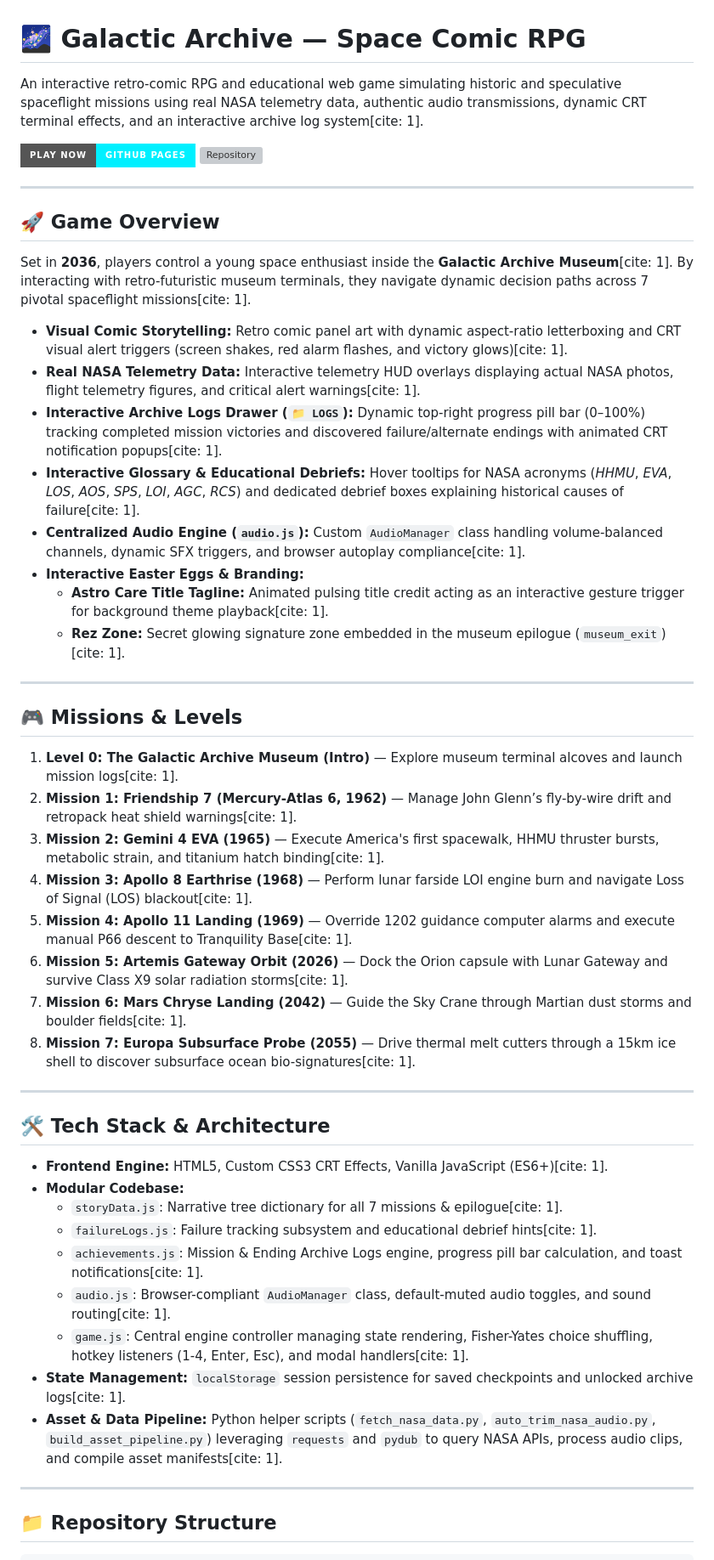
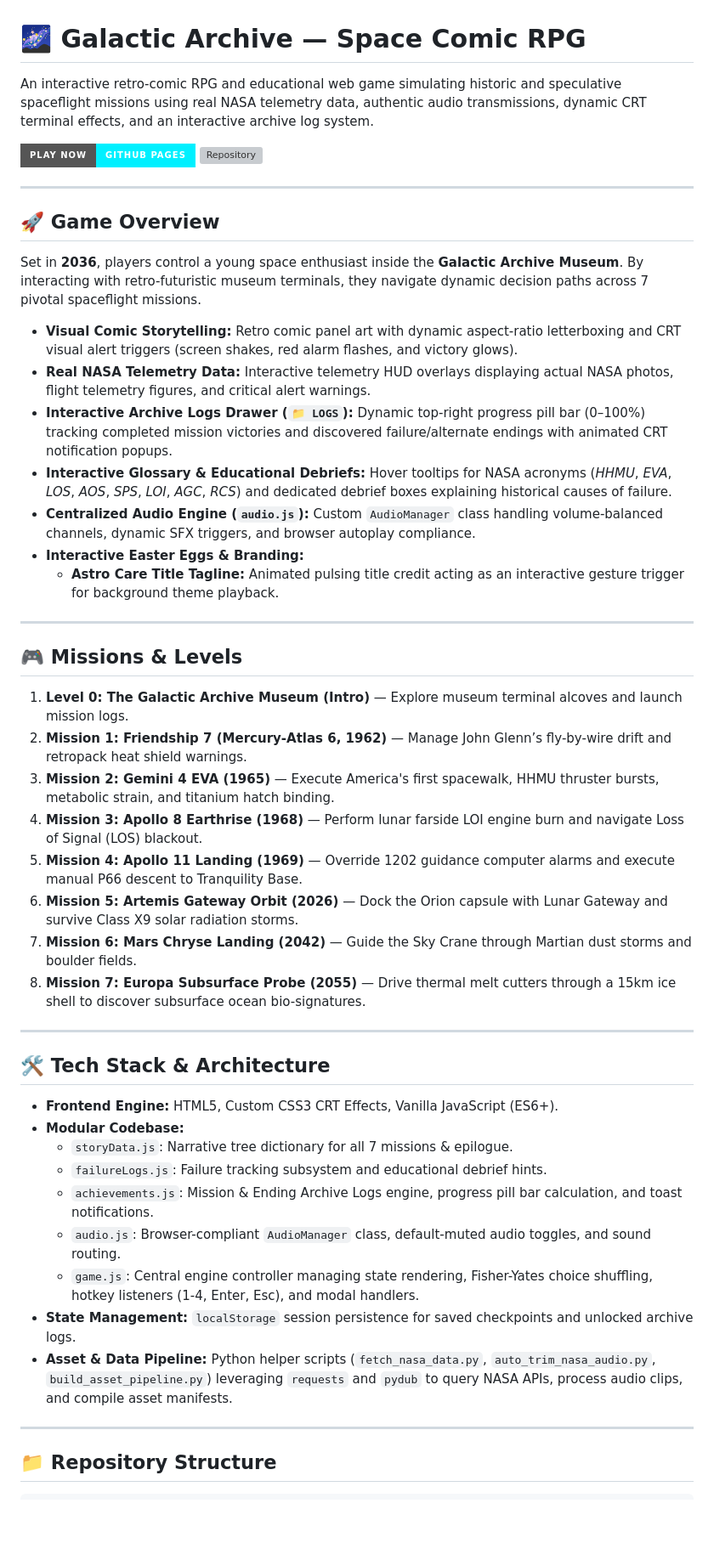
Before and after one commit to RisingPhoenix07/galactic-archive, a Markdown page: README.md, the part around the change. Shown at 85% size. Rendered like a GitHub page; badges without logos; blank space fills up the shorter version; grey boxes are pictures that could not be loaded.

Commit message:
Clean up README

```diff
--- a/README.md
+++ b/README.md
@@ -1,6 +1,6 @@
 # 🌌 Galactic Archive — Space Comic RPG
 
-An interactive retro-comic RPG and educational web game simulating historic and speculative spaceflight missions using real NASA telemetry data, authentic audio transmissions, dynamic CRT terminal effects, and an interactive archive log system[cite: 1].
+An interactive retro-comic RPG and educational web game simulating historic and speculative spaceflight missions using real NASA telemetry data, authentic audio transmissions, dynamic CRT terminal effects, and an interactive archive log system.
 
 [![Live Demo](https://img.shields.io/badge/Play%20Now-GitHub%20Pages-00f0ff?style=for-the-badge&logo=github)](https://risingphoenix07.github.io/galactic-archive/)
 [![Repository](https://img.shields.io/badge/GitHub-RisingPhoenix07%2Fgalactic--archive-64ffda?style=for-the-badge&logo=github)](https://github.com/RisingPhoenix07/galactic-archive.git)
@@ -9,43 +9,43 @@ An interactive retro-comic RPG and educational web game simulating historic and
 
 ## 🚀 Game Overview
 
-Set in **2036**, players control a young space enthusiast inside the **Galactic Archive Museum**[cite: 1]. By interacting with retro-futuristic museum terminals, they navigate dynamic decision paths across 7 pivotal spaceflight missions[cite: 1].
+Set in **2036**, players control a young space enthusiast inside the **Galactic Archive Museum**. By interacting with retro-futuristic museum terminals, they navigate dynamic decision paths across 7 pivotal spaceflight missions.
 
-- **Visual Comic Storytelling:** Retro comic panel art with dynamic aspect-ratio letterboxing and CRT visual alert triggers (screen shakes, red alarm flashes, and victory glows)[cite: 1].
-- **Real NASA Telemetry Data:** Interactive telemetry HUD overlays displaying actual NASA photos, flight telemetry figures, and critical alert warnings[cite: 1].
-- **Interactive Archive Logs Drawer (`📁 LOGS`):** Dynamic top-right progress pill bar (0–100%) tracking completed mission victories and discovered failure/alternate endings with animated CRT notification popups[cite: 1].
-- **Interactive Glossary & Educational Debriefs:** Hover tooltips for NASA acronyms (*HHMU*, *EVA*, *LOS*, *AOS*, *SPS*, *LOI*, *AGC*, *RCS*) and dedicated debrief boxes explaining historical causes of failure[cite: 1].
-- **Centralized Audio Engine (`audio.js`):** Custom `AudioManager` class handling volume-balanced channels, dynamic SFX triggers, and browser autoplay compliance[cite: 1].
+- **Visual Comic Storytelling:** Retro comic panel art with dynamic aspect-ratio letterboxing and CRT visual alert triggers (screen shakes, red alarm flashes, and victory glows).
+- **Real NASA Telemetry Data:** Interactive telemetry HUD overlays displaying actual NASA photos, flight telemetry figures, and critical alert warnings.
+- **Interactive Archive Logs Drawer (`📁 LOGS`):** Dynamic top-right progress pill bar (0–100%) tracking completed mission victories and discovered failure/alternate endings with animated CRT notification popups.
+- **Interactive Glossary & Educational Debriefs:** Hover tooltips for NASA acronyms (*HHMU*, *EVA*, *LOS*, *AOS*, *SPS*, *LOI*, *AGC*, *RCS*) and dedicated debrief boxes explaining historical causes of failure.
+- **Centralized Audio Engine (`audio.js`):** Custom `AudioManager` class handling volume-balanced channels, dynamic SFX triggers, and browser autoplay compliance.
 - **Interactive Easter Eggs & Branding:**
-  - **Astro Care Title Tagline:** Animated pulsing title credit acting as an interactive gesture trigger for background theme playback[cite: 1].
-  - **Rez Zone:** Secret glowing signature zone embedded in the museum epilogue (`museum_exit`)[cite: 1].
+  - **Astro Care Title Tagline:** Animated pulsing title credit acting as an interactive gesture trigger for background theme playback.
+
 
 ---
 
 ## 🎮 Missions & Levels
 
-1. **Level 0: The Galactic Archive Museum (Intro)** — Explore museum terminal alcoves and launch mission logs[cite: 1].
-2. **Mission 1: Friendship 7 (Mercury-Atlas 6, 1962)** — Manage John Glenn’s fly-by-wire drift and retropack heat shield warnings[cite: 1].
-3. **Mission 2: Gemini 4 EVA (1965)** — Execute America's first spacewalk, HHMU thruster bursts, metabolic strain, and titanium hatch binding[cite: 1].
-4. **Mission 3: Apollo 8 Earthrise (1968)** — Perform lunar farside LOI engine burn and navigate Loss of Signal (LOS) blackout[cite: 1].
-5. **Mission 4: Apollo 11 Landing (1969)** — Override 1202 guidance computer alarms and execute manual P66 descent to Tranquility Base[cite: 1].
-6. **Mission 5: Artemis Gateway Orbit (2026)** — Dock the Orion capsule with Lunar Gateway and survive Class X9 solar radiation storms[cite: 1].
-7. **Mission 6: Mars Chryse Landing (2042)** — Guide the Sky Crane through Martian dust storms and boulder fields[cite: 1].
-8. **Mission 7: Europa Subsurface Probe (2055)** — Drive thermal melt cutters through a 15km ice shell to discover subsurface ocean bio-signatures[cite: 1].
+1. **Level 0: The Galactic Archive Museum (Intro)** — Explore museum terminal alcoves and launch mission logs.
+2. **Mission 1: Friendship 7 (Mercury-Atlas 6, 1962)** — Manage John Glenn’s fly-by-wire drift and retropack heat shield warnings.
+3. **Mission 2: Gemini 4 EVA (1965)** — Execute America's first spacewalk, HHMU thruster bursts, metabolic strain, and titanium hatch binding.
+4. **Mission 3: Apollo 8 Earthrise (1968)** — Perform lunar farside LOI engine burn and navigate Loss of Signal (LOS) blackout.
+5. **Mission 4: Apollo 11 Landing (1969)** — Override 1202 guidance computer alarms and execute manual P66 descent to Tranquility Base.
+6. **Mission 5: Artemis Gateway Orbit (2026)** — Dock the Orion capsule with Lunar Gateway and survive Class X9 solar radiation storms.
+7. **Mission 6: Mars Chryse Landing (2042)** — Guide the Sky Crane through Martian dust storms and boulder fields.
+8. **Mission 7: Europa Subsurface Probe (2055)** — Drive thermal melt cutters through a 15km ice shell to discover subsurface ocean bio-signatures.
 
 ---
 
 ## 🛠 Tech Stack & Architecture
 
-- **Frontend Engine:** HTML5, Custom CSS3 CRT Effects, Vanilla JavaScript (ES6+)[cite: 1].
+- **Frontend Engine:** HTML5, Custom CSS3 CRT Effects, Vanilla JavaScript (ES6+).
 - **Modular Codebase:**
-  - `storyData.js`: Narrative tree dictionary for all 7 missions & epilogue[cite: 1].
-  - `failureLogs.js`: Failure tracking subsystem and educational debrief hints[cite: 1].
-  - `achievements.js`: Mission & Ending Archive Logs engine, progress pill bar calculation, and toast notifications[cite: 1].
-  - `audio.js`: Browser-compliant `AudioManager` class, default-muted audio toggles, and sound routing[cite: 1].
-  - `game.js`: Central engine controller managing state rendering, Fisher-Yates choice shuffling, hotkey listeners (1-4, Enter, Esc), and modal handlers[cite: 1].
-- **State Management:** `localStorage` session persistence for saved checkpoints and unlocked archive logs[cite: 1].
-- **Asset & Data Pipeline:** Python helper scripts (`fetch_nasa_data.py`, `auto_trim_nasa_audio.py`, `build_asset_pipeline.py`) leveraging `requests` and `pydub` to query NASA APIs, process audio clips, and compile asset manifests[cite: 1].
+  - `storyData.js`: Narrative tree dictionary for all 7 missions & epilogue.
+  - `failureLogs.js`: Failure tracking subsystem and educational debrief hints.
+  - `achievements.js`: Mission & Ending Archive Logs engine, progress pill bar calculation, and toast notifications.
+  - `audio.js`: Browser-compliant `AudioManager` class, default-muted audio toggles, and sound routing.
+  - `game.js`: Central engine controller managing state rendering, Fisher-Yates choice shuffling, hotkey listeners (1-4, Enter, Esc), and modal handlers.
+- **State Management:** `localStorage` session persistence for saved checkpoints and unlocked archive logs.
+- **Asset & Data Pipeline:** Python helper scripts (`fetch_nasa_data.py`, `auto_trim_nasa_audio.py`, `build_asset_pipeline.py`) leveraging `requests` and `pydub` to query NASA APIs, process audio clips, and compile asset manifests.
 
 ---
 
```
